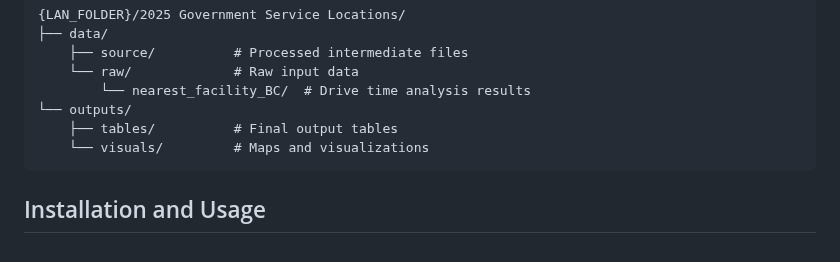
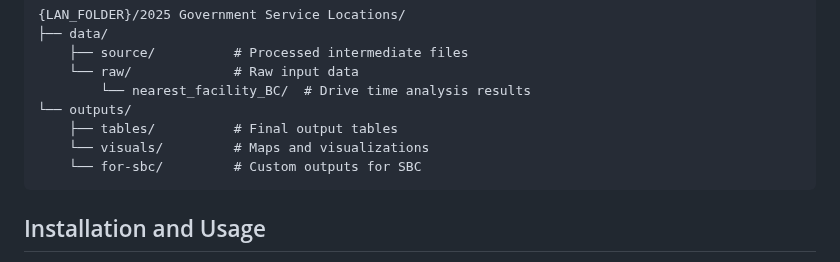
Before and after one commit to bcgov/bcstats-govt-service-locations, a Markdown page: README.md, the part around the change. Drawn GitHub-style.

Commit message:
tweak folder structure

````diff
--- a/README.md
+++ b/README.md
@@ -28,6 +28,7 @@ All data is stored in a hierarchical network folder structure accessed by levera
 └── outputs/
     ├── tables/          # Final output tables
     └── visuals/         # Maps and visualizations
+    └── for-sbc/         # Custom outputs for SBC
 ```
 
 ## Installation and Usage
````
